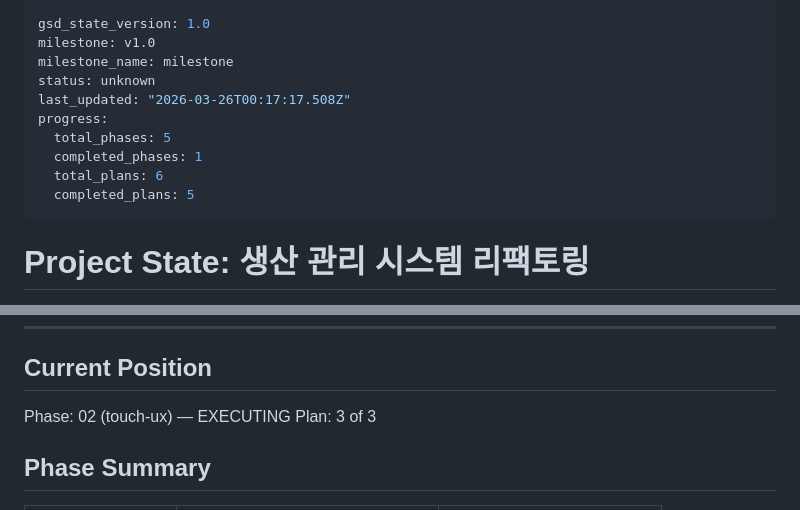
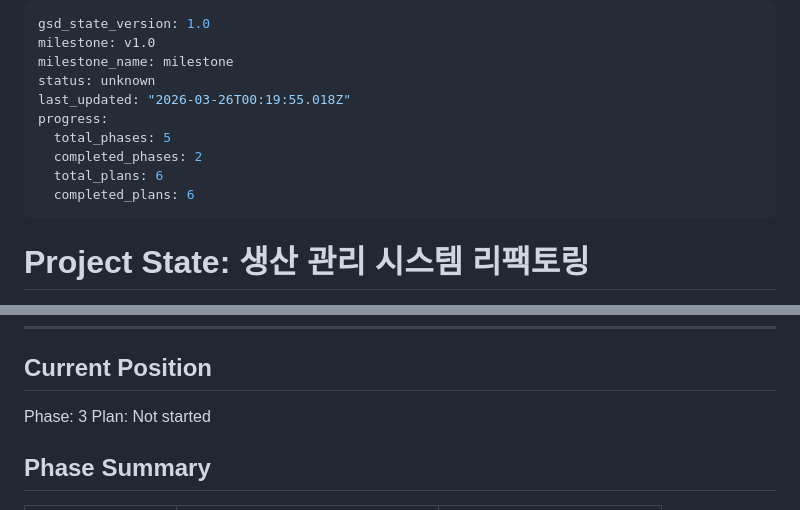
Before and after one commit to sjrnfl9912-gif/Production-, a Markdown page: .planning/STATE.md, 2 parts joined by grey strips. Drawn GitHub-style.

Commit message:
docs(phase-02): complete phase execution

```diff
--- a/.planning/STATE.md
+++ b/.planning/STATE.md
@@ -3,12 +3,12 @@ gsd_state_version: 1.0
 milestone: v1.0
 milestone_name: milestone
 status: unknown
-last_updated: "2026-03-26T00:17:17.508Z"
+last_updated: "2026-03-26T00:19:55.018Z"
 progress:
   total_phases: 5
-  completed_phases: 1
+  completed_phases: 2
   total_plans: 6
-  completed_plans: 5
+  completed_plans: 6
 ---
 
 # Project State: 생산 관리 시스템 리팩토링
@@ -28,8 +28,8 @@ progress:
 
 ## Current Position
 
-Phase: 02 (touch-ux) — EXECUTING
-Plan: 3 of 3
+Phase: 3
+Plan: Not started
 
 ## Phase Summary
 
```
Also changed, not shown: 1 other file.
